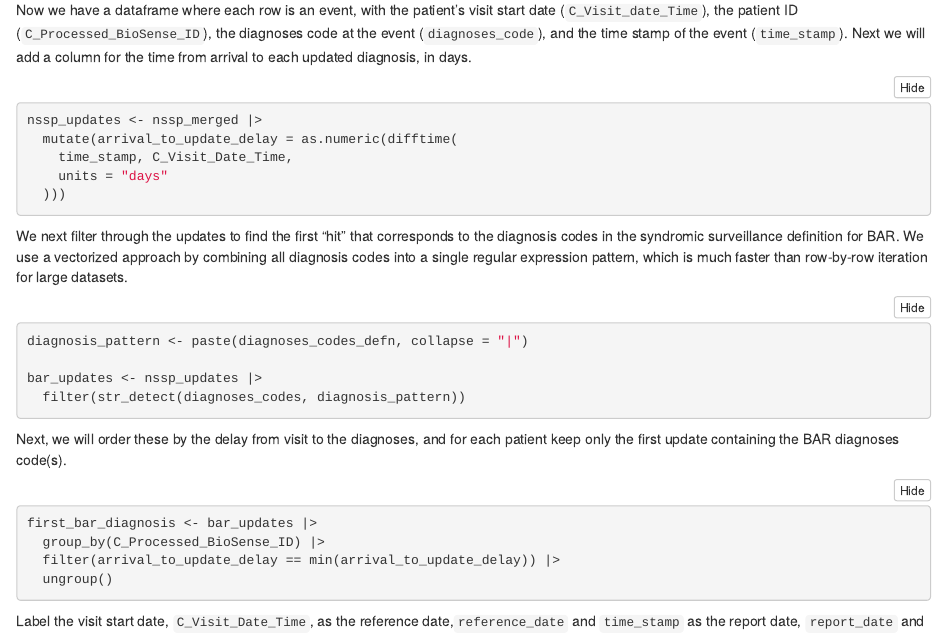
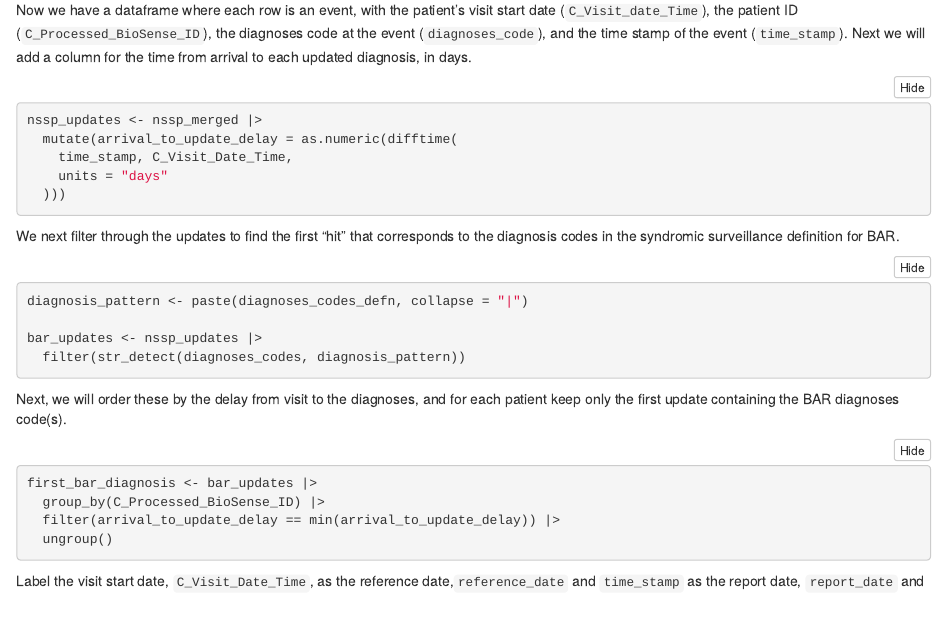
Before and after one commit to epinowcast/baselinenowcast, an R Markdown document (vignettes/nssp_nowcast.Rmd): the page in a window 1100 px wide, from 4950 px down. Rendered offline with R 4.5, knitr and Pandoc, with nearby package versions; a font, style sheet, LaTeX package, included part or bibliography that could not be used is replaced or left out.

Commit message:
remove extraneous explanation

````diff
--- a/vignettes/nssp_nowcast.Rmd
+++ b/vignettes/nssp_nowcast.Rmd
@@ -224,7 +224,6 @@ nssp_updates <- nssp_merged |>
 ```
 
 We next filter through the updates to find the first "hit" that corresponds to the diagnosis codes in the syndromic surveillance definition for BAR.
-We use a vectorized approach by combining all diagnosis codes into a single regular expression pattern, which is much faster than row-by-row iteration for large datasets.
 ```{r}
 diagnosis_pattern <- paste(diagnoses_codes_defn, collapse = "|")
 
````
